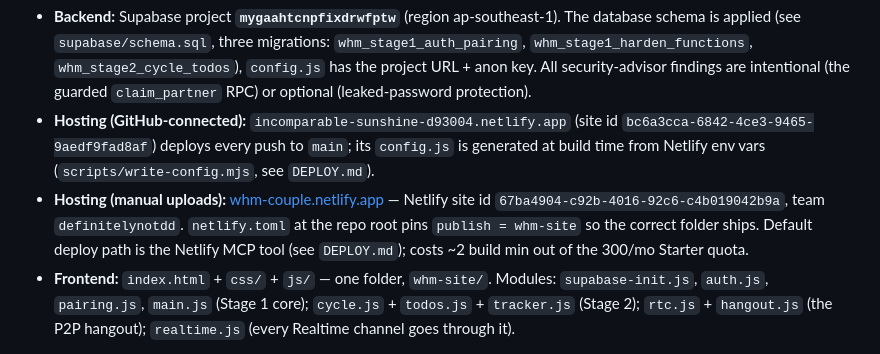
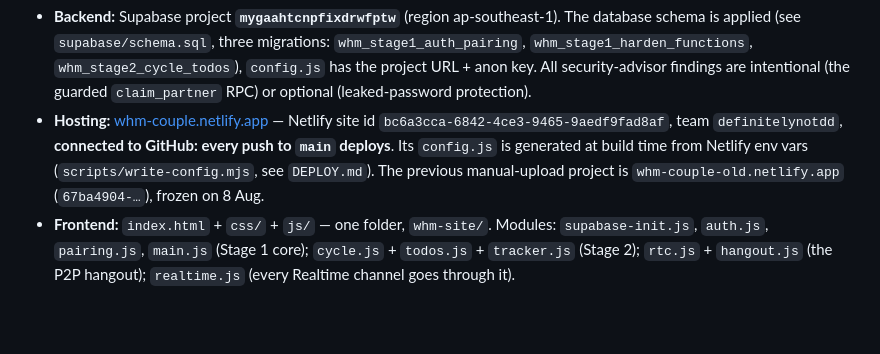
Before and after one commit to definitelynotDD/What-s_Her_Mood, a Markdown page: whm-site/HANDOVER.md, the part around the change. Rendered like a GitHub page; blank space fills up the shorter version.

```diff
--- a/whm-site/HANDOVER.md
+++ b/whm-site/HANDOVER.md
@@ -24,15 +24,12 @@ started as a stretch feature and now works end-to-end.
   `whm_stage2_cycle_todos`), `config.js` has the project URL + anon key. All
   security-advisor findings are intentional (the guarded `claim_partner` RPC)
   or optional (leaked-password protection).
-- **Hosting (GitHub-connected):** `incomparable-sunshine-d93004.netlify.app`
-  (site id `bc6a3cca-6842-4ce3-9465-9aedf9fad8af`) deploys every push to
-  `main`; its `config.js` is generated at build time from Netlify env vars
-  (`scripts/write-config.mjs`, see `DEPLOY.md`).
-- **Hosting (manual uploads):** [whm-couple.netlify.app](https://whm-couple.netlify.app) —
-  Netlify site id `67ba4904-c92b-4016-92c6-c4b019042b9a`, team
-  `definitelynotdd`. `netlify.toml` at the repo root pins `publish = whm-site`
-  so the correct folder ships. Default deploy path is the Netlify MCP tool
-  (see `DEPLOY.md`); costs ~2 build min out of the 300/mo Starter quota.
+- **Hosting:** [whm-couple.netlify.app](https://whm-couple.netlify.app) —
+  Netlify site id `bc6a3cca-6842-4ce3-9465-9aedf9fad8af`, team
+  `definitelynotdd`, **connected to GitHub: every push to `main` deploys**.
+  Its `config.js` is generated at build time from Netlify env vars
+  (`scripts/write-config.mjs`, see `DEPLOY.md`). The previous manual-upload
+  project is `whm-couple-old.netlify.app` (`67ba4904-…`), frozen on 8 Aug.
 - **Frontend:** `index.html` + `css/` + `js/` — one folder, `whm-site/`. Modules:
   `supabase-init.js`, `auth.js`, `pairing.js`, `main.js` (Stage 1 core);
   `cycle.js` + `todos.js` + `tracker.js` (Stage 2); `rtc.js` + `hangout.js`
```
Also changed, not shown: HANDOVER-2026-10-20.md (+22 -20 lines), whm-site/DEPLOY.md (+21 -17 lines).
